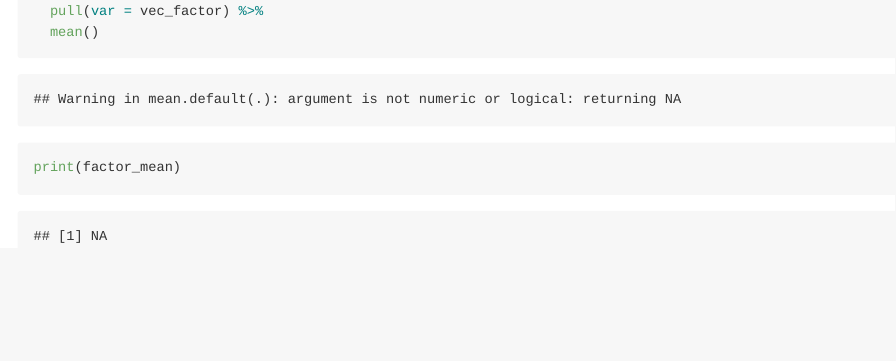
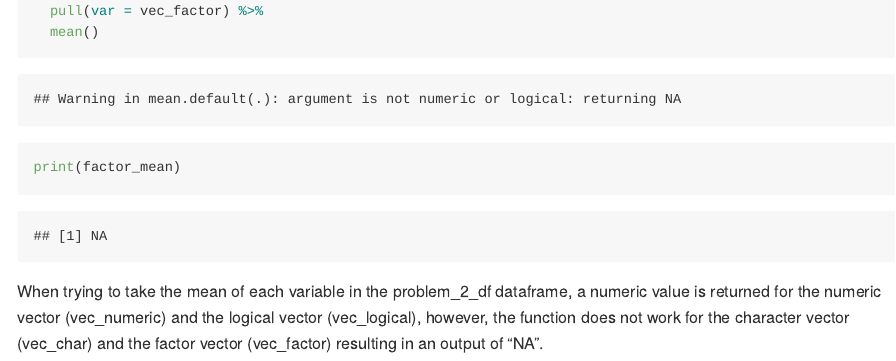
Before and after one commit to magnoliawatson/p8105_hw1_mgw2144, an R Markdown document (p8105_hw1_mgw2144.Rmd): the page in a window 1100 px wide, from 3370 px down. The pictures show the output file p8105_hw1_mgw2144.md that the author committed with the source, drawn offline in the style of GitHub.

Commit message:
Description of mean output added

````diff
--- a/p8105_hw1_mgw2144.Rmd
+++ b/p8105_hw1_mgw2144.Rmd
@@ -96,3 +96,4 @@ factor_mean = problem_2_df %>%
 print(factor_mean)
 
 ```
+When trying to take the mean of each variable in the problem_2_df dataframe, a numeric value is returned for the numeric vector (vec_numeric) and the logical vector (vec_logical), however, the function does not work for the character vector (vec_char) and the factor vector (vec_factor) resulting in an output of "NA".
````
Also changed, not shown: p8105_hw1_mgw2144.md, scatterplot_hw1.pdf.
